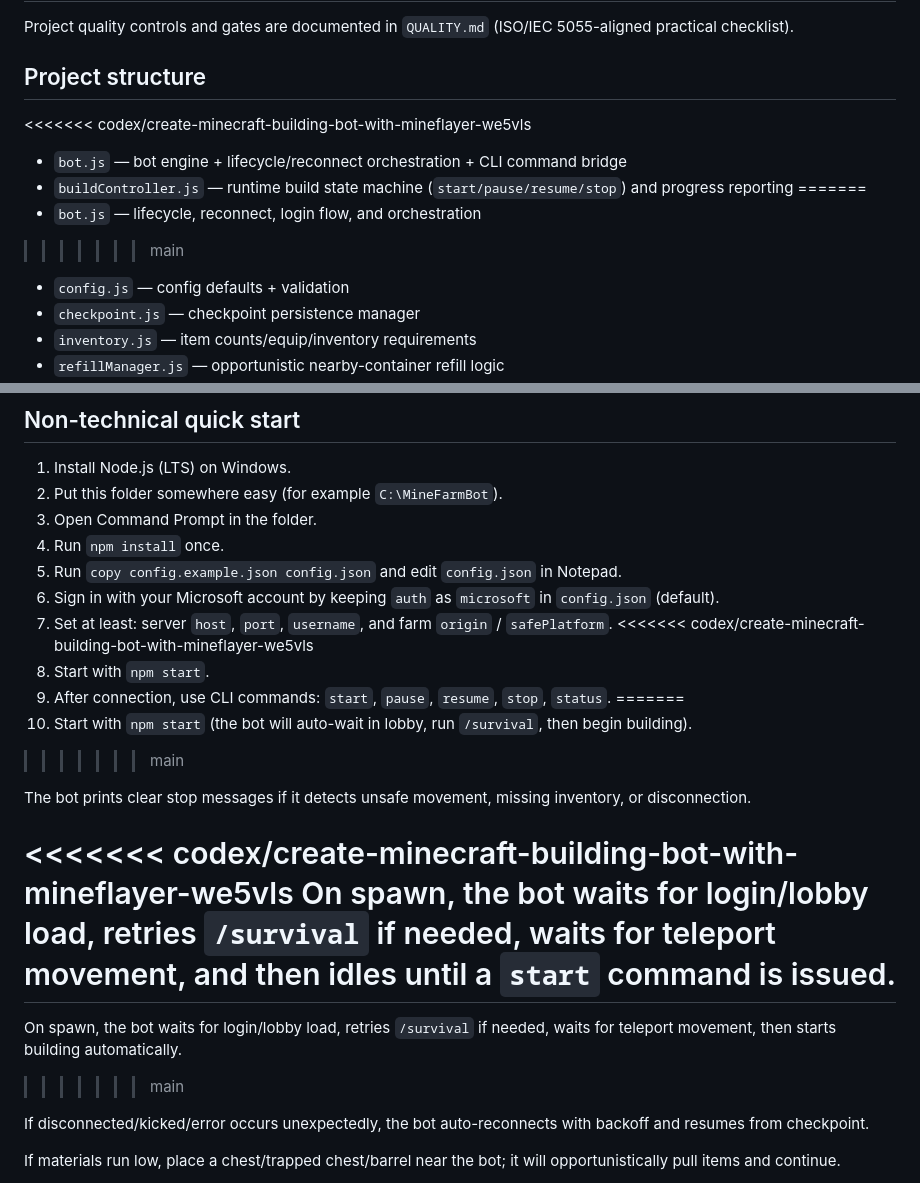
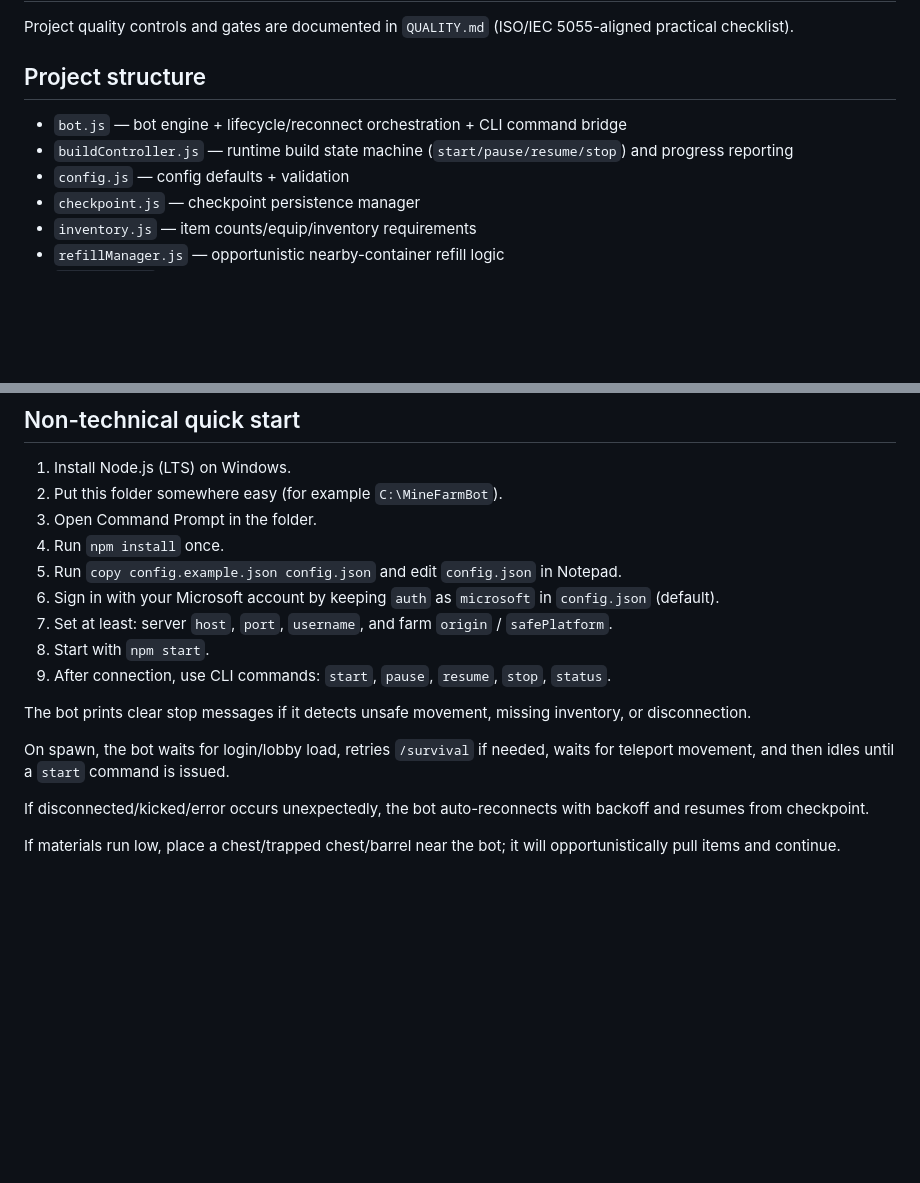
Before and after one commit to betasio/MineFarmBot, a Markdown page: README.md, 2 parts joined by grey strips. Rendered like a GitHub page; blank space fills up the shorter version.

Commit message:
Resolve README start flow conflicts

```diff
--- a/README.md
+++ b/README.md
@@ -30,12 +30,8 @@ Project quality controls and gates are documented in `QUALITY.md` (ISO/IEC 5055-
 
 ## Project structure
 
-<<<<<<< codex/create-minecraft-building-bot-with-mineflayer-we5vls
 - `bot.js` — bot engine + lifecycle/reconnect orchestration + CLI command bridge
 - `buildController.js` — runtime build state machine (`start/pause/resume/stop`) and progress reporting
-=======
-- `bot.js` — lifecycle, reconnect, login flow, and orchestration
->>>>>>> main
 - `config.js` — config defaults + validation
 - `checkpoint.js` — checkpoint persistence manager
 - `inventory.js` — item counts/equip/inventory requirements
@@ -74,21 +70,13 @@ npm start
 5. Run `copy config.example.json config.json` and edit `config.json` in Notepad.
 6. Sign in with your Microsoft account by keeping `auth` as `microsoft` in `config.json` (default).
 7. Set at least: server `host`, `port`, `username`, and farm `origin` / `safePlatform`.
-<<<<<<< codex/create-minecraft-building-bot-with-mineflayer-we5vls
 8. Start with `npm start`.
 9. After connection, use CLI commands: `start`, `pause`, `resume`, `stop`, `status`.
-=======
-8. Start with `npm start` (the bot will auto-wait in lobby, run `/survival`, then begin building).
->>>>>>> main
 
 
 The bot prints clear stop messages if it detects unsafe movement, missing inventory, or disconnection.
 
-<<<<<<< codex/create-minecraft-building-bot-with-mineflayer-we5vls
 On spawn, the bot waits for login/lobby load, retries `/survival` if needed, waits for teleport movement, and then idles until a `start` command is issued.
-=======
-On spawn, the bot waits for login/lobby load, retries `/survival` if needed, waits for teleport movement, then starts building automatically.
->>>>>>> main
 
 If disconnected/kicked/error occurs unexpectedly, the bot auto-reconnects with backoff and resumes from checkpoint.
 
```
